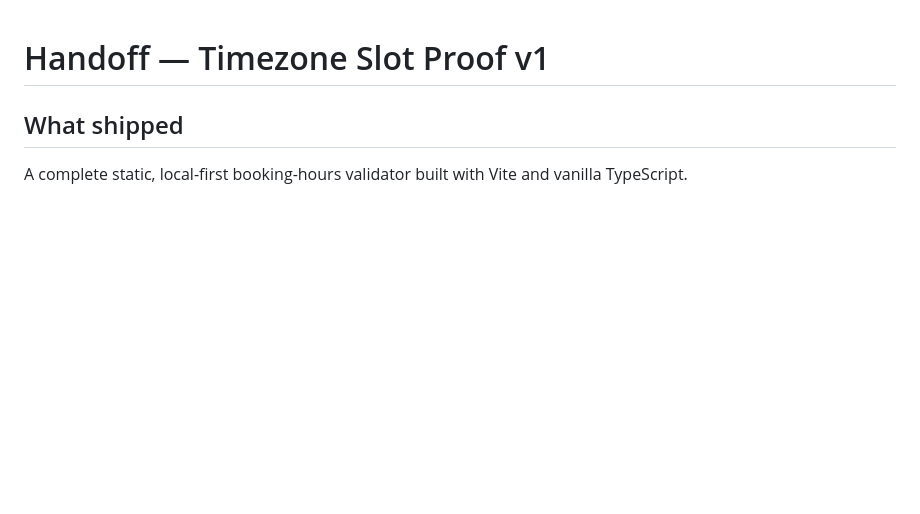
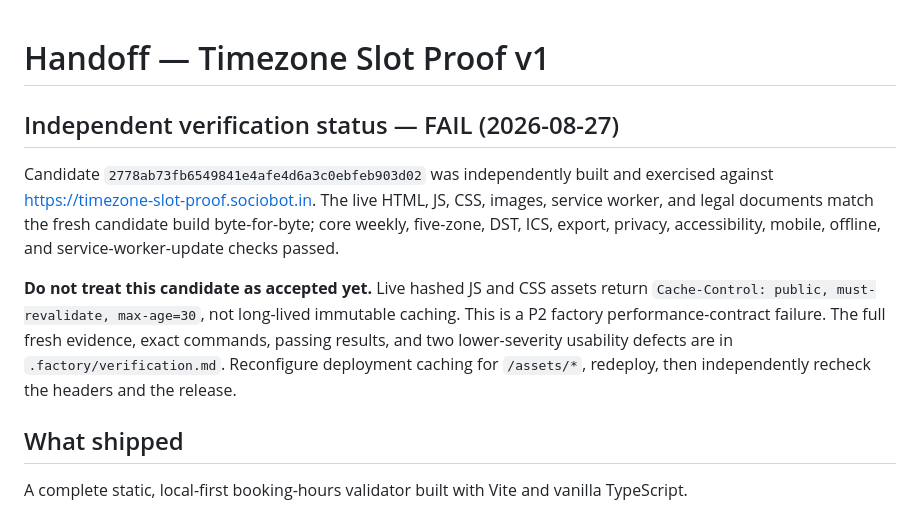
Before and after one commit to B-Divyesh/sf-timezone-slot-proof, a Markdown page: .factory/handoff.md, the part around the change. Rendered like a GitHub page; blank space fills up the shorter version.

Commit message:
docs: add independent verification report

```diff
--- a/.factory/handoff.md
+++ b/.factory/handoff.md
@@ -1,4 +1,10 @@
 # Handoff — Timezone Slot Proof v1
+
+## Independent verification status — FAIL (2026-08-27)
+
+Candidate `2778ab73fb6549841e4afe4d6a3c0ebfeb903d02` was independently built and exercised against https://timezone-slot-proof.sociobot.in. The live HTML, JS, CSS, images, service worker, and legal documents match the fresh candidate build byte-for-byte; core weekly, five-zone, DST, ICS, export, privacy, accessibility, mobile, offline, and service-worker-update checks passed.
+
+**Do not treat this candidate as accepted yet.** Live hashed JS and CSS assets return `Cache-Control: public, must-revalidate, max-age=30`, not long-lived immutable caching. This is a P2 factory performance-contract failure. The full fresh evidence, exact commands, passing results, and two lower-severity usability defects are in `.factory/verification.md`. Reconfigure deployment caching for `/assets/*`, redeploy, then independently recheck the headers and the release.
 
 ## What shipped
 
```
Also changed, not shown: .factory/verification.md (added, +81 -0 lines).
